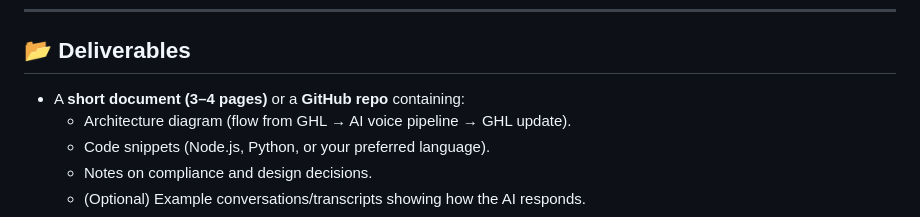
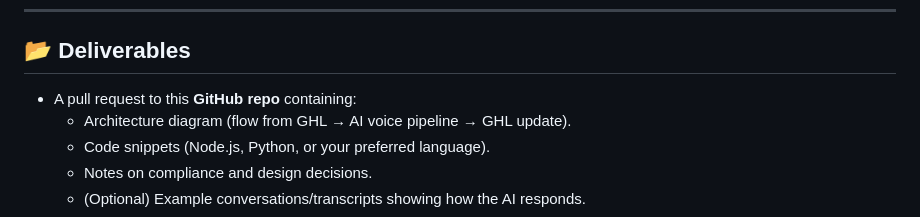
Before and after one commit to DDSMarketingorg/interview, a Markdown page: README.md, the part around the change. GitHub-like rendering.

```diff
--- a/README.md
+++ b/README.md
@@ -54,7 +54,7 @@ When designing a system that handles patient calls, compliance and safety are cr
 ---
 
 ## 📂 Deliverables
-- A **short document (3–4 pages)** or a **GitHub repo** containing:
+- A pull request to this **GitHub repo** containing:
   - Architecture diagram (flow from GHL → AI voice pipeline → GHL update).
   - Code snippets (Node.js, Python, or your preferred language).
   - Notes on compliance and design decisions.
```
